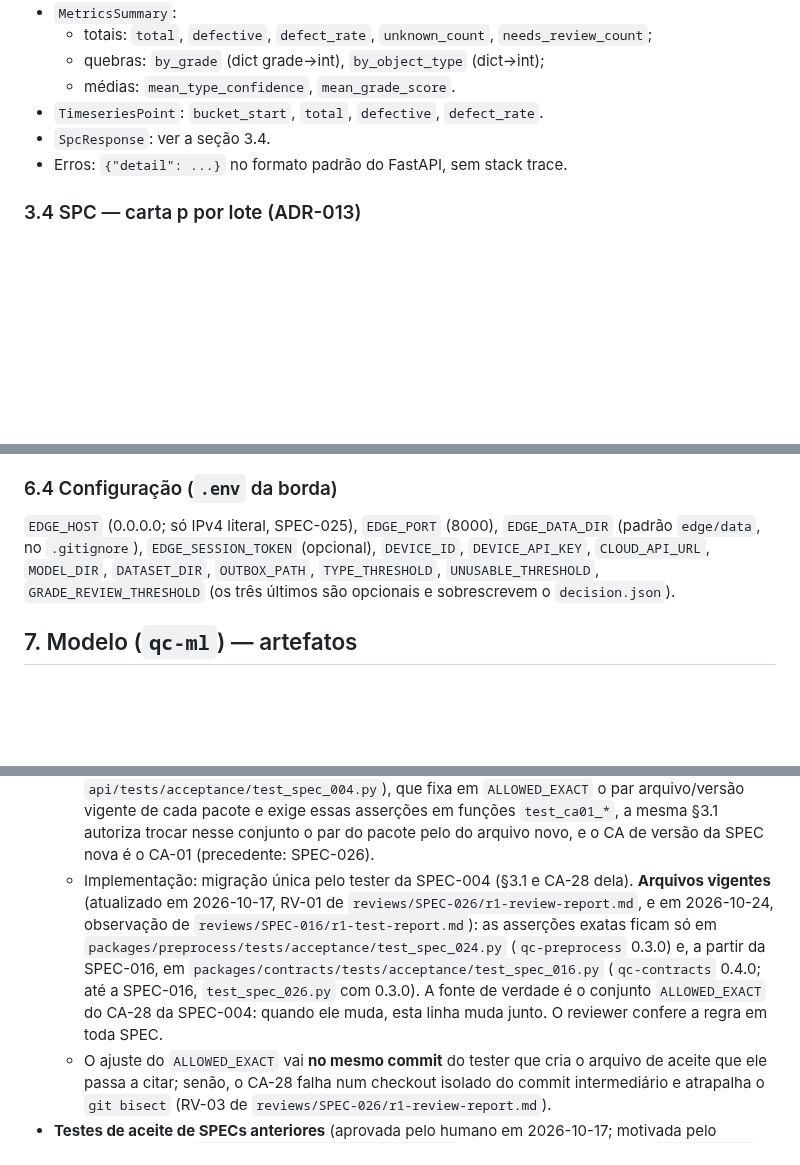
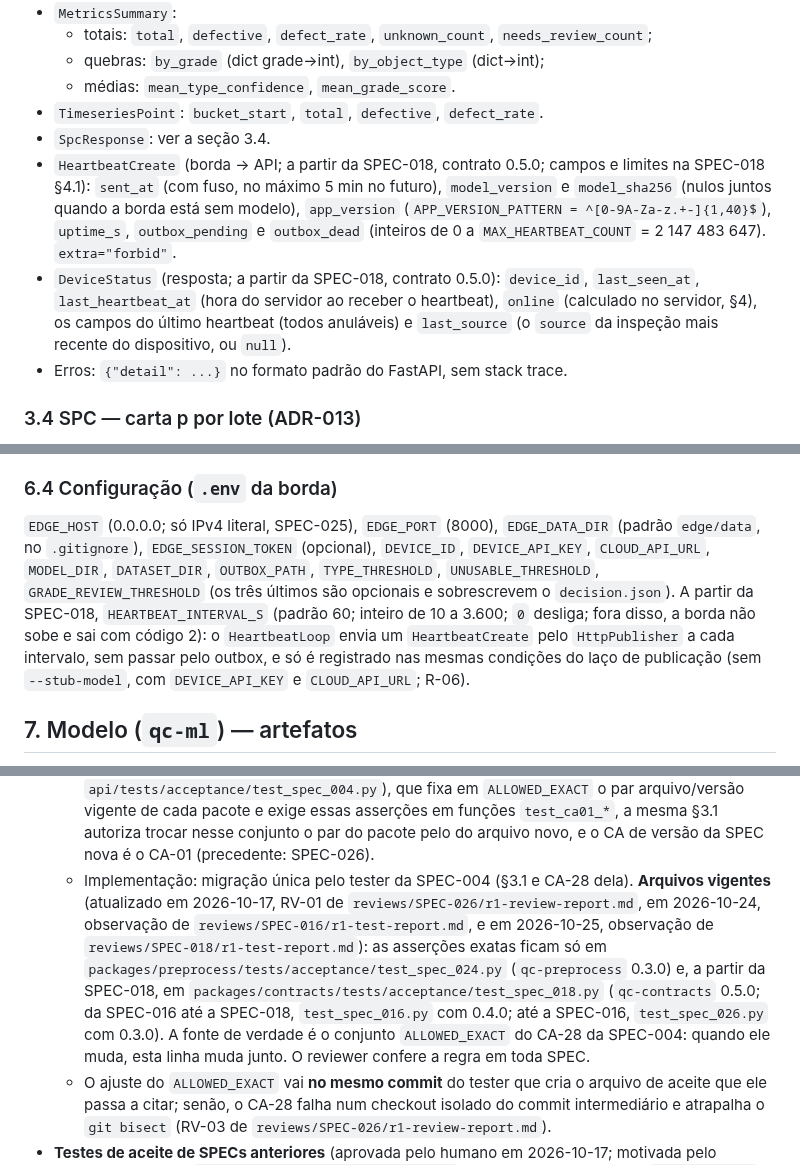
Before and after one commit to CarlosZeyy/Projeto_IoT, a Markdown page: docs/architecture.md, 3 parts joined by grey strips. Drawn GitHub-style; blank space fills up the shorter version.

```diff
--- a/docs/architecture.md
+++ b/docs/architecture.md
@@ -108,6 +108,8 @@ Campos extras são rejeitados (`extra="forbid"`).
   - médias: `mean_type_confidence`, `mean_grade_score`.
 - `TimeseriesPoint`: `bucket_start`, `total`, `defective`, `defect_rate`.
 - `SpcResponse`: ver a seção 3.4.
+- `HeartbeatCreate` (borda → API; a partir da SPEC-018, contrato 0.5.0; campos e limites na SPEC-018 §4.1): `sent_at` (com fuso, no máximo 5 min no futuro), `model_version` e `model_sha256` (nulos juntos quando a borda está sem modelo), `app_version` (`APP_VERSION_PATTERN = ^[0-9A-Za-z.+-]{1,40}$`), `uptime_s`, `outbox_pending` e `outbox_dead` (inteiros de 0 a `MAX_HEARTBEAT_COUNT` = 2 147 483 647). `extra="forbid"`.
+- `DeviceStatus` (resposta; a partir da SPEC-018, contrato 0.5.0): `device_id`, `last_seen_at`, `last_heartbeat_at` (hora do servidor ao receber o heartbeat), `online` (calculado no servidor, §4), os campos do último heartbeat (todos anuláveis) e `last_source` (o `source` da inspeção mais recente do dispositivo, ou `null`).
 - Erros: `{"detail": ...}` no formato padrão do FastAPI, sem stack trace.
 
 ### 3.4 SPC — carta p por lote (ADR-013)
@@ -262,7 +265,7 @@ O pipeline (SPEC-011) lê o manifest só com `csv`/`pandas`, acusa linha sem arq
 
 ### 6.4 Configuração (`.env` da borda)
 
-`EDGE_HOST` (0.0.0.0; só IPv4 literal, SPEC-025), `EDGE_PORT` (8000), `EDGE_DATA_DIR` (padrão `edge/data`, no `.gitignore`), `EDGE_SESSION_TOKEN` (opcional), `DEVICE_ID`, `DEVICE_API_KEY`, `CLOUD_API_URL`, `MODEL_DIR`, `DATASET_DIR`, `OUTBOX_PATH`, `TYPE_THRESHOLD`, `UNUSABLE_THRESHOLD`, `GRADE_REVIEW_THRESHOLD` (os três últimos são opcionais e sobrescrevem o `decision.json`).
+`EDGE_HOST` (0.0.0.0; só IPv4 literal, SPEC-025), `EDGE_PORT` (8000), `EDGE_DATA_DIR` (padrão `edge/data`, no `.gitignore`), `EDGE_SESSION_TOKEN` (opcional), `DEVICE_ID`, `DEVICE_API_KEY`, `CLOUD_API_URL`, `MODEL_DIR`, `DATASET_DIR`, `OUTBOX_PATH`, `TYPE_THRESHOLD`, `UNUSABLE_THRESHOLD`, `GRADE_REVIEW_THRESHOLD` (os três últimos são opcionais e sobrescrevem o `decision.json`). A partir da SPEC-018, `HEARTBEAT_INTERVAL_S` (padrão 60; inteiro de 10 a 3.600; `0` desliga; fora disso, a borda não sobe e sai com código 2): o `HeartbeatLoop` envia um `HeartbeatCreate` pelo `HttpPublisher` a cada intervalo, sem passar pelo outbox, e só é registrado nas mesmas condições do laço de publicação (sem `--stub-model`, com `DEVICE_API_KEY` e `CLOUD_API_URL`; R-06).
 
 ## 7. Modelo (`qc-ml`) — artefatos
 
@@ -350,7 +353,7 @@ Exemplos: `type_accuracy = 0.93127` → `0,9312`; `grade_mae = 0.12341` → `0,1
   - "O outro pacote não mudou" não vira teste de aceite. O reviewer confere no diff (`pyproject.toml`, `__init__.py` e `uv.lock`).
   - As docstrings de módulo dos testes citam no máximo a versão que a própria SPEC introduziu, nunca "a versão verificada agora".
   - **Quando uma SPEC aumenta a versão de um pacote:** o CA dela fixa a versão nova (exata). A §3.1 dela autoriza o tester a converter para a forma acima as asserções exatas desse pacote no arquivo de aceite da SPEC vigente anterior (um arquivo por pacote), e nada mais. Enquanto existir o CA-28 da SPEC-004 (`test_ca28_version_expectations_migrated`, em `api/tests/acceptance/test_spec_004.py`), que fixa em `ALLOWED_EXACT` o par arquivo/versão vigente de cada pacote e exige essas asserções em funções `test_ca01_*`, a mesma §3.1 autoriza trocar nesse conjunto o par do pacote pelo do arquivo novo, e o CA de versão da SPEC nova é o CA-01 (precedente: SPEC-026).
-  - Implementação: migração única pelo tester da SPEC-004 (§3.1 e CA-28 dela). **Arquivos vigentes** (atualizado em 2026-10-17, RV-01 de `reviews/SPEC-026/r1-review-report.md`, e em 2026-10-24, observação de `reviews/SPEC-016/r1-test-report.md`): as asserções exatas ficam só em `packages/preprocess/tests/acceptance/test_spec_024.py` (`qc-preprocess` 0.3.0) e, a partir da SPEC-016, em `packages/contracts/tests/acceptance/test_spec_016.py` (`qc-contracts` 0.4.0; até a SPEC-016, `test_spec_026.py` com 0.3.0). A fonte de verdade é o conjunto `ALLOWED_EXACT` do CA-28 da SPEC-004: quando ele muda, esta linha muda junto. O reviewer confere a regra em toda SPEC.
+  - Implementação: migração única pelo tester da SPEC-004 (§3.1 e CA-28 dela). **Arquivos vigentes** (atualizado em 2026-10-17, RV-01 de `reviews/SPEC-026/r1-review-report.md`, em 2026-10-24, observação de `reviews/SPEC-016/r1-test-report.md`, e em 2026-10-25, observação de `reviews/SPEC-018/r1-test-report.md`): as asserções exatas ficam só em `packages/preprocess/tests/acceptance/test_spec_024.py` (`qc-preprocess` 0.3.0) e, a partir da SPEC-018, em `packages/contracts/tests/acceptance/test_spec_018.py` (`qc-contracts` 0.5.0; da SPEC-016 até a SPEC-018, `test_spec_016.py` com 0.4.0; até a SPEC-016, `test_spec_026.py` com 0.3.0). A fonte de verdade é o conjunto `ALLOWED_EXACT` do CA-28 da SPEC-004: quando ele muda, esta linha muda junto. O reviewer confere a regra em toda SPEC.
   - O ajuste do `ALLOWED_EXACT` vai **no mesmo commit** do tester que cria o arquivo de aceite que ele passa a citar; senão, o CA-28 falha num checkout isolado do commit intermediário e atrapalha o `git bisect` (RV-03 de `reviews/SPEC-026/r1-review-report.md`).
 - **Testes de aceite de SPECs anteriores** (aprovada pelo humano em 2026-10-17; motivada pelo SPEC_ISSUE-01 de `reviews/SPEC-005/r1-dev-report.md` e pelo SPEC_ISSUE-01 de `reviews/SPEC-010/r1-dev-report.md`). Sem esta regra, toda SPEC que substitui de propósito um comportamento provisório de outra (um 501, uma opção desabilitada, uma rota ainda inexistente) trava o loop num SPEC_ISSUE só para autorizar o tester a mexer no arquivo de aceite antigo.
   - **Quando vale:** uma SPEC nova muda **de propósito** um comportamento que um teste de aceite de uma SPEC anterior verifica, e a mudança decorre de um requisito ou CA escrito na SPEC nova (por exemplo, "substitui o 501 da SPEC-007" ou "coleta habilitado").
```
Also changed, not shown: other parts of docs/architecture.md (+7 -6 lines).
